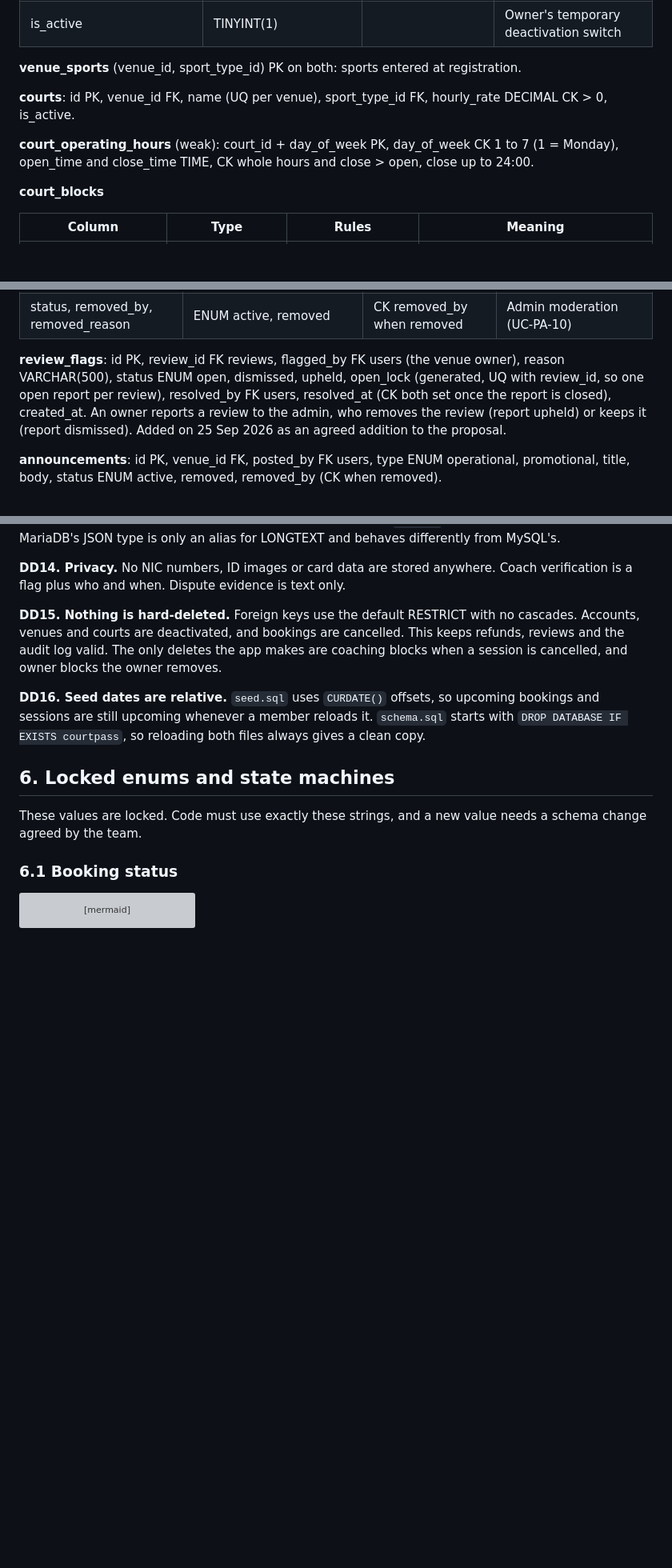
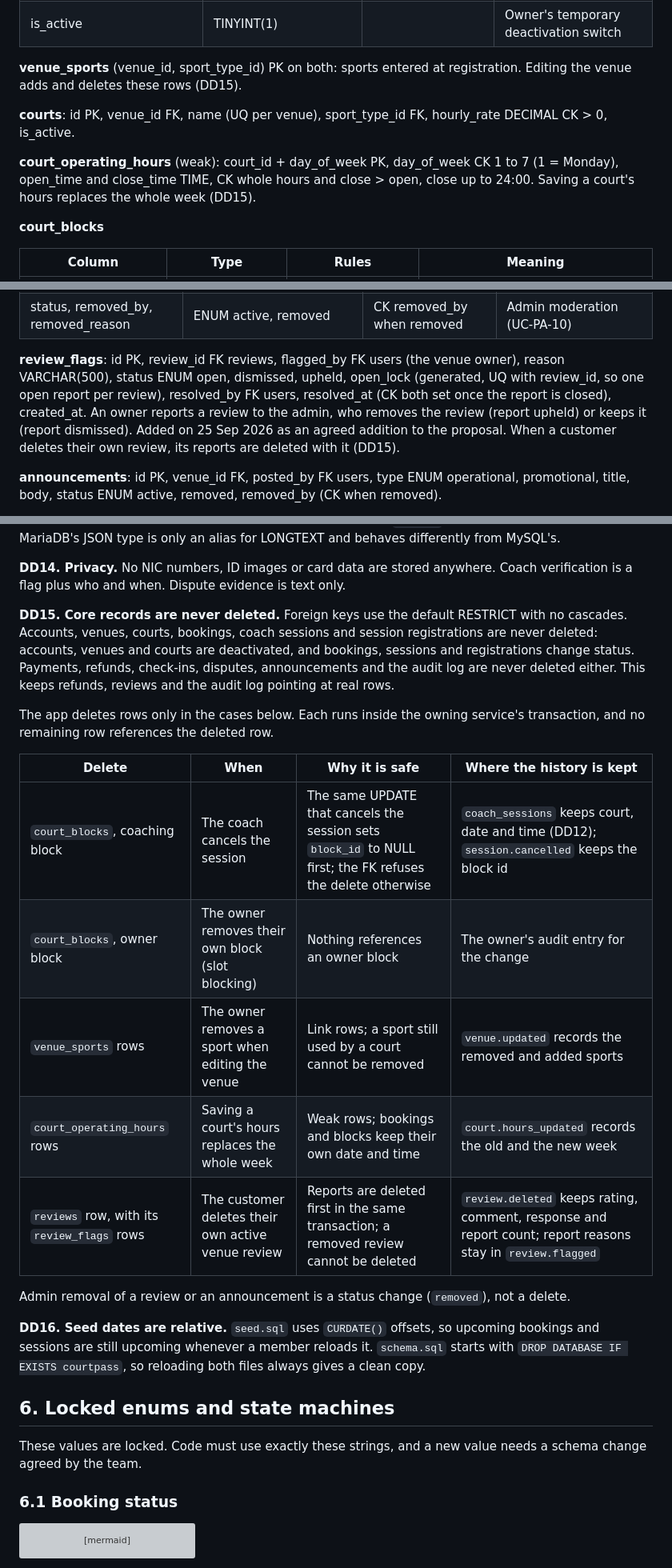
Before and after one commit to abd-ameer/CourtPass, a Markdown page: docs/database-design.md, 3 parts joined by grey strips. Shown at 80% size. Rendered like a GitHub page; blank space fills up the shorter version; grey boxes are pictures that could not be loaded.

Commit message:
Document the permitted deletes in DD15

```diff
--- a/docs/database-design.md
+++ b/docs/database-design.md
@@ -173,11 +173,11 @@ Every table below is in `database/schema.sql` in this order. PK = primary key, F
 | reviewed\_by, reviewed\_at | FK users, DATETIME |  | Admin who approved or rejected |
 | is\_active | TINYINT(1) |  | Owner's temporary deactivation switch |
 
-**venue\_sports** (venue\_id, sport\_type\_id) PK on both: sports entered at registration.
+**venue\_sports** (venue\_id, sport\_type\_id) PK on both: sports entered at registration. Editing the venue adds and deletes these rows (DD15).
 
 **courts**: id PK, venue\_id FK, name (UQ per venue), sport\_type\_id FK, hourly\_rate DECIMAL CK > 0, is\_active.
 
-**court\_operating\_hours** (weak): court\_id + day\_of\_week PK, day\_of\_week CK 1 to 7 (1 = Monday), open\_time and close\_time TIME, CK whole hours and close > open, close up to 24:00.
+**court\_operating\_hours** (weak): court\_id + day\_of\_week PK, day\_of\_week CK 1 to 7 (1 = Monday), open\_time and close\_time TIME, CK whole hours and close > open, close up to 24:00. Saving a court's hours replaces the whole week (DD15).
 
 **court\_blocks**
 
@@ -281,7 +281,7 @@ Every table below is in `database/schema.sql` in this order. PK = primary key, F
 | response\_text, responded\_by, responded\_at | TEXT, FK users, DATETIME | CK text and time together | One public response by owner or coach |
 | status, removed\_by, removed\_reason | ENUM active, removed | CK removed\_by when removed | Admin moderation (UC-PA-10) |
 
-**review\_flags**: id PK, review\_id FK reviews, flagged\_by FK users (the venue owner), reason VARCHAR(500), status ENUM open, dismissed, upheld, open\_lock (generated, UQ with review\_id, so one open report per review), resolved\_by FK users, resolved\_at (CK both set once the report is closed), created\_at. An owner reports a review to the admin, who removes the review (report upheld) or keeps it (report dismissed). Added on 25 Sep 2026 as an agreed addition to the proposal.
+**review\_flags**: id PK, review\_id FK reviews, flagged\_by FK users (the venue owner), reason VARCHAR(500), status ENUM open, dismissed, upheld, open\_lock (generated, UQ with review\_id, so one open report per review), resolved\_by FK users, resolved\_at (CK both set once the report is closed), created\_at. An owner reports a review to the admin, who removes the review (report upheld) or keeps it (report dismissed). Added on 25 Sep 2026 as an agreed addition to the proposal. When a customer deletes their own review, its reports are deleted with it (DD15).
 
 **announcements**: id PK, venue\_id FK, posted\_by FK users, type ENUM operational, promotional, title, body, status ENUM active, removed, removed\_by (CK when removed).
 
@@ -335,7 +335,19 @@ Each decision below lists what we chose, what we rejected, and why.
 
 **DD14. Privacy.** No NIC numbers, ID images or card data are stored anywhere. Coach verification is a flag plus who and when. Dispute evidence is text only.
 
-**DD15. Nothing is hard-deleted.** Foreign keys use the default RESTRICT with no cascades. Accounts, venues and courts are deactivated, and bookings are cancelled. This keeps refunds, reviews and the audit log valid. The only deletes the app makes are coaching blocks when a session is cancelled, and owner blocks the owner removes.
+**DD15. Core records are never deleted.** Foreign keys use the default RESTRICT with no cascades. Accounts, venues, courts, bookings, coach sessions and session registrations are never deleted: accounts, venues and courts are deactivated, and bookings, sessions and registrations change status. Payments, refunds, check-ins, disputes, announcements and the audit log are never deleted either. This keeps refunds, reviews and the audit log pointing at real rows.
+
+The app deletes rows only in the cases below. Each runs inside the owning service's transaction, and no remaining row references the deleted row.
+
+| Delete | When | Why it is safe | Where the history is kept |
+| --- | --- | --- | --- |
+| `court_blocks`, coaching block | The coach cancels the session | The same UPDATE that cancels the session sets `block_id` to NULL first; the FK refuses the delete otherwise | `coach_sessions` keeps court, date and time (DD12); `session.cancelled` keeps the block id |
+| `court_blocks`, owner block | The owner removes their own block (slot blocking) | Nothing references an owner block | The owner's audit entry for the change |
+| `venue_sports` rows | The owner removes a sport when editing the venue | Link rows; a sport still used by a court cannot be removed | `venue.updated` records the removed and added sports |
+| `court_operating_hours` rows | Saving a court's hours replaces the whole week | Weak rows; bookings and blocks keep their own date and time | `court.hours_updated` records the old and the new week |
+| `reviews` row, with its `review_flags` rows | The customer deletes their own active venue review | Reports are deleted first in the same transaction; a removed review cannot be deleted | `review.deleted` keeps rating, comment, response and report count; report reasons stay in `review.flagged` |
+
+Admin removal of a review or an announcement is a status change (`removed`), not a delete.
 
 **DD16. Seed dates are relative.** `seed.sql` uses `CURDATE()` offsets, so upcoming bookings and sessions are still upcoming whenever a member reloads it. `schema.sql` starts with `DROP DATABASE IF EXISTS courtpass`, so reloading both files always gives a clean copy.
 
```
Also changed, not shown: other parts of docs/database-design.md (+3 -2 lines).
